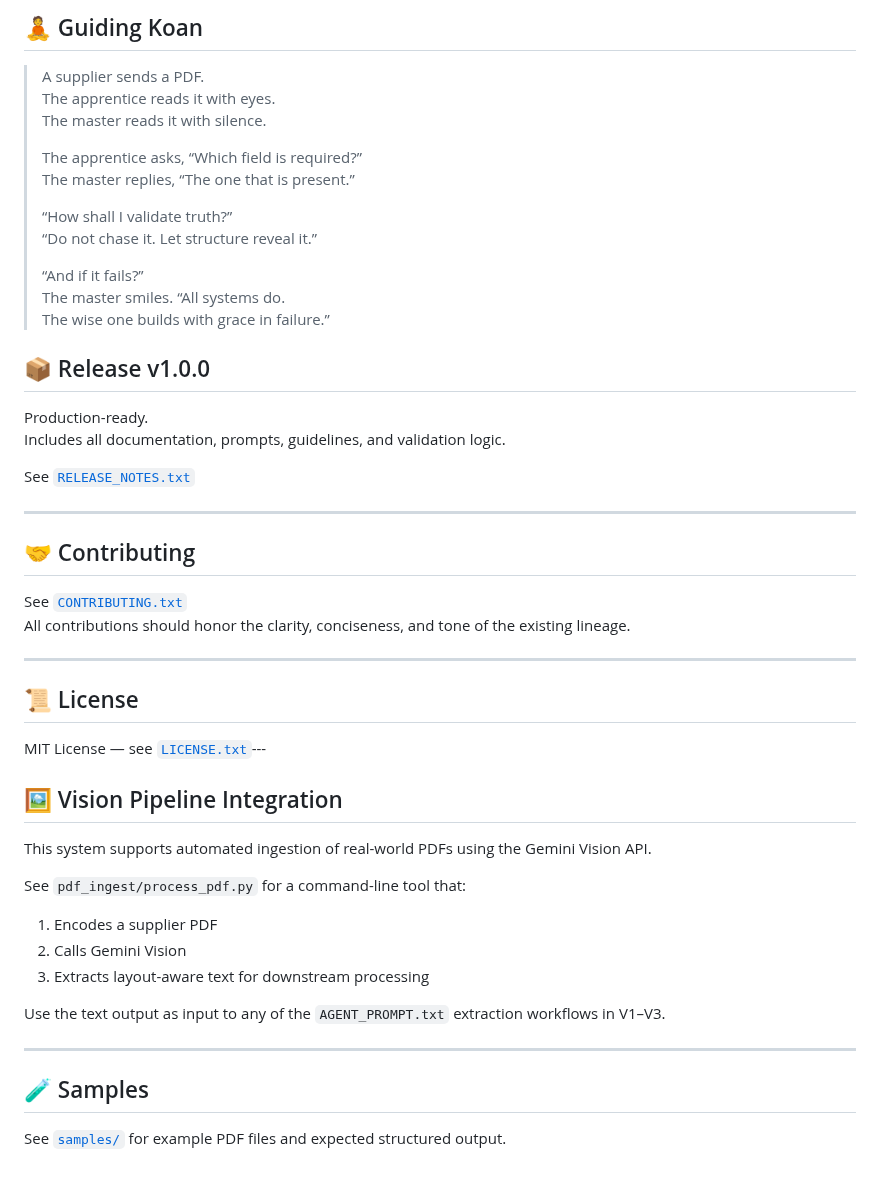
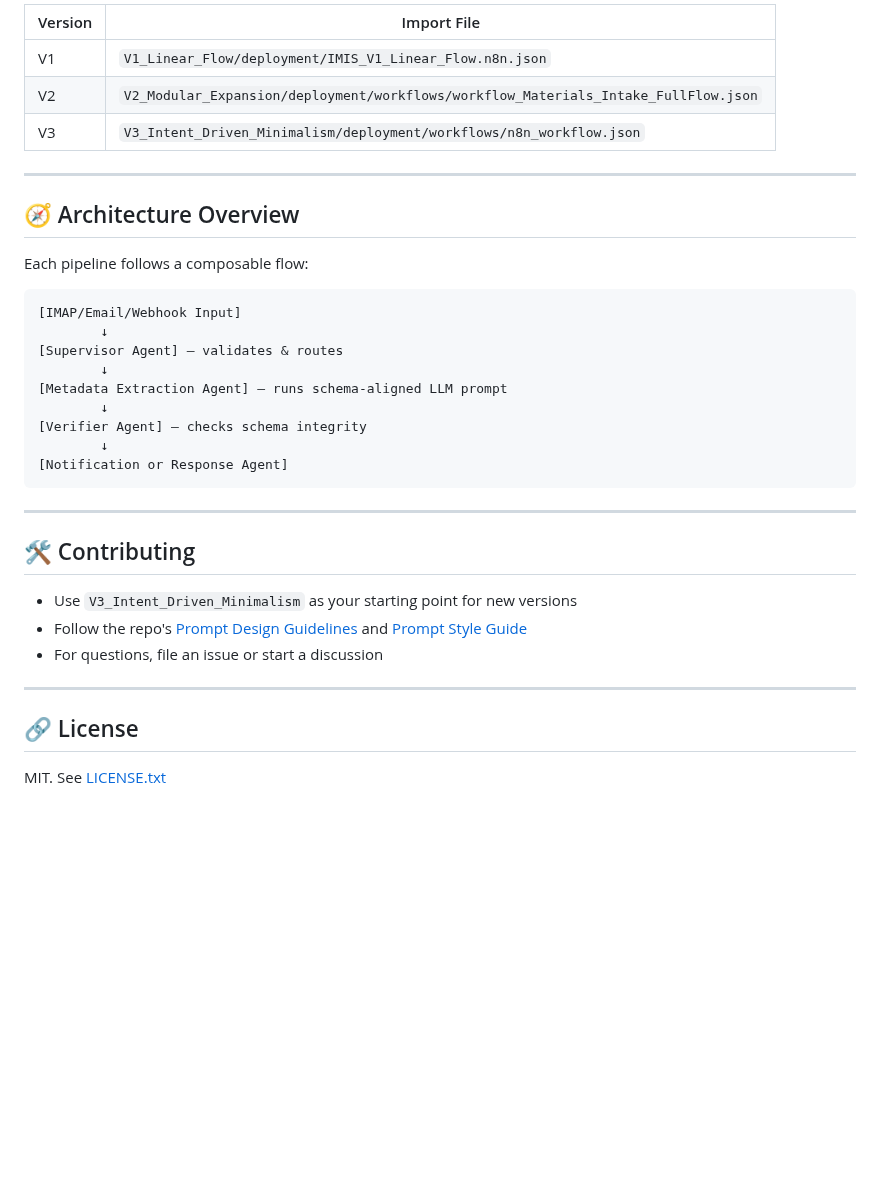
Before and after one commit to mpbrigham/materials-archive-extraction, a Markdown page: README.md, the part around one of its changes. GitHub-like rendering; blank space fills up the shorter version.

````diff
--- a/README.md
+++ b/README.md
@@ -76,53 +63,38 @@ Designed with:
 
-## 🧘 Guiding Koan
-
-> A supplier sends a PDF.
-> The apprentice reads it with eyes.
-> The master reads it with silence.
->
-> The apprentice asks, “Which field is required?”
-> The master replies, “The one that is present.”
->
-> “How shall I validate truth?”
-> “Do not chase it. Let structure reveal it.”
->
-> “And if it fails?”
-> The master smiles. “All systems do.
-> The wise one builds with grace in failure.”
-
-## 📦 Release v1.0.0
-
-Production-ready.
-Includes all documentation, prompts, guidelines, and validation logic.
-
-See [`RELEASE_NOTES.txt`](RELEASE_NOTES.txt)
+| Version | Import File |
+|---------|-------------|
+| V1 | `V1_Linear_Flow/deployment/IMIS_V1_Linear_Flow.n8n.json` |
+| V2 | `V2_Modular_Expansion/deployment/workflows/workflow_Materials_Intake_FullFlow.json` |
+| V3 | `V3_Intent_Driven_Minimalism/deployment/workflows/n8n_workflow.json` |
 
 ---
 
-## 🤝 Contributing
+## 🧭 Architecture Overview
 
-See [`CONTRIBUTING.txt`](CONTRIBUTING.txt)
-All contributions should honor the clarity, conciseness, and tone of the existing lineage.
+Each pipeline follows a composable flow:
+
+```plaintext
+[IMAP/Email/Webhook Input]
+        ↓
+[Supervisor Agent] — validates & routes
+        ↓
+[Metadata Extraction Agent] — runs schema-aligned LLM prompt
+        ↓
+[Verifier Agent] — checks schema integrity
+        ↓
+[Notification or Response Agent]
+```
 
 ---
 
-## 📜 License
+## 🛠 Contributing
 
-MIT License — see [`LICENSE.txt`](LICENSE.txt)---
-
-## 🖼 Vision Pipeline Integration
-
-This system supports automated ingestion of real-world PDFs using the Gemini Vision API.
-
-See `pdf_ingest/process_pdf.py` for a command-line tool that:
-1. Encodes a supplier PDF
-2. Calls Gemini Vision
-3. Extracts layout-aware text for downstream processing
-
-Use the text output as input to any of the `AGENT_PROMPT.txt` extraction workflows in V1–V3.
+- Use `V3_Intent_Driven_Minimalism` as your starting point for new versions
+- Follow the repo's [Prompt Design Guidelines](PROMPT_DESIGN_GUIDELINES.txt) and [Prompt Style Guide](PROMPT_STYLE_GUIDELINES.txt)
+- For questions, file an issue or start a discussion
 
 ---
 
-## 🧪 Samples
+## 🔗 License
 
-See [`samples/`](samples/) for example PDF files and expected structured output.
+MIT. See [LICENSE.txt](LICENSE.txt)
````
Also changed, not shown: other parts of README.md (+37 -50 lines).
